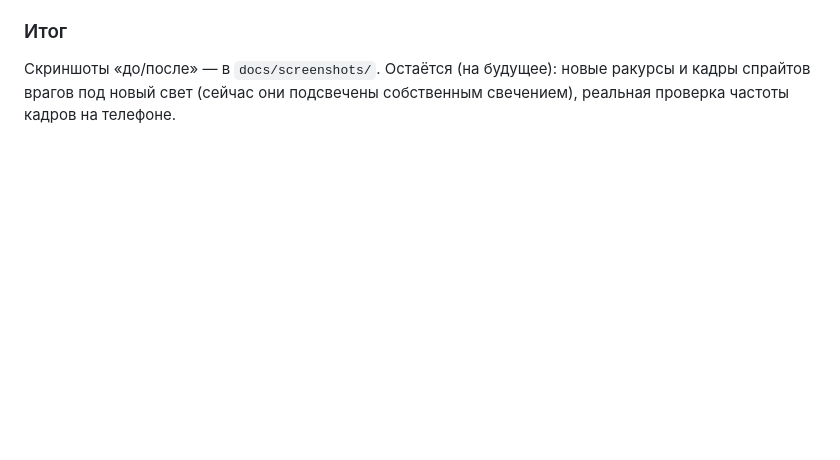
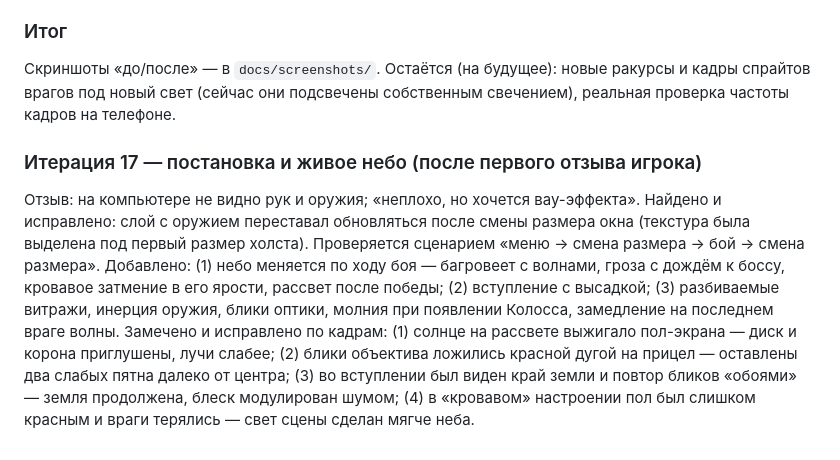
Before and after one commit to danilandersonai-pixel/Doom-Warhammer, a Markdown page: VISUAL_NOTES.md, the part around the change. Drawn GitHub-style; blank space fills up the shorter version.

```diff
--- a/VISUAL_NOTES.md
+++ b/VISUAL_NOTES.md
@@ -183,3 +183,15 @@
 ### Итог
 Скриншоты «до/после» — в `docs/screenshots/`. Остаётся (на будущее): новые ракурсы и кадры спрайтов врагов под
 новый свет (сейчас они подсвечены собственным свечением), реальная проверка частоты кадров на телефоне.
+
+### Итерация 17 — постановка и живое небо (после первого отзыва игрока)
+Отзыв: на компьютере не видно рук и оружия; «неплохо, но хочется вау-эффекта».
+Найдено и исправлено: слой с оружием переставал обновляться после смены размера окна (текстура была выделена под
+первый размер холста). Проверяется сценарием «меню → смена размера → бой → смена размера».
+Добавлено: (1) небо меняется по ходу боя — багровеет с волнами, гроза с дождём к боссу, кровавое затмение в его ярости,
+рассвет после победы; (2) вступление с высадкой; (3) разбиваемые витражи, инерция оружия, блики оптики, молния при
+появлении Колосса, замедление на последнем враге волны.
+Замечено и исправлено по кадрам: (1) солнце на рассвете выжигало пол-экрана — диск и корона приглушены, лучи слабее;
+(2) блики объектива ложились красной дугой на прицел — оставлены два слабых пятна далеко от центра;
+(3) во вступлении был виден край земли и повтор бликов «обоями» — земля продолжена, блеск модулирован шумом;
+(4) в «кровавом» настроении пол был слишком красным и враги терялись — свет сцены сделан мягче неба.
```
Also changed, not shown: DECISIONS.md (+14 -0 lines), README.md (+10 -0 lines), docs/screenshots/after_blood_eclipse.jpg (added), docs/screenshots/after_dawn.jpg (added), docs/screenshots/after_glass.jpg (added), docs/screenshots/after_intro.jpg (added), 5 other files.
